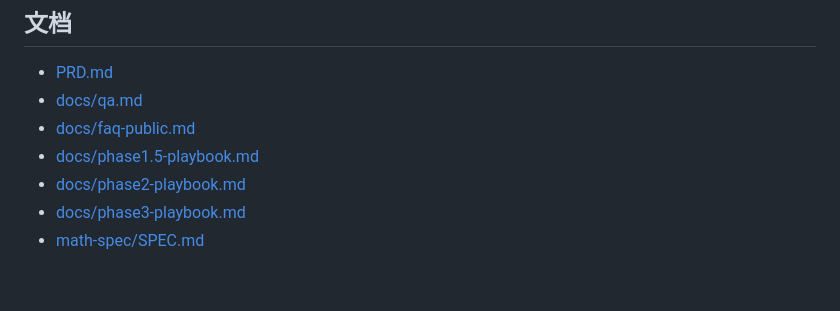
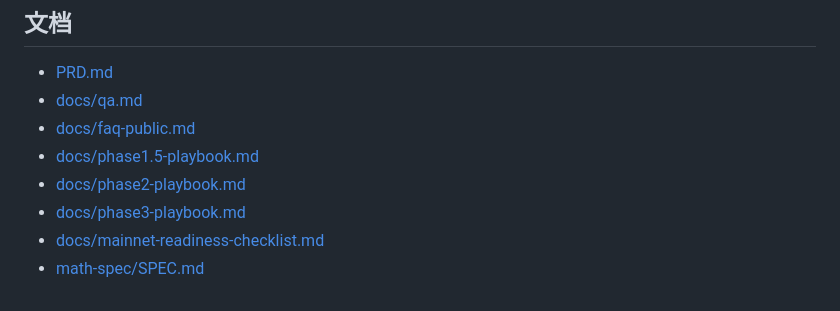
Before and after one commit to bamaao/x-market, a Markdown page: README.md, the part around the change. GitHub-like rendering.

```diff
--- a/README.md
+++ b/README.md
@@ -108,4 +108,5 @@ Dev 币种：`x_market::usdc::USDC`（包 `init`）；主网改用 Circle 官方
 - [docs/phase1.5-playbook.md](./docs/phase1.5-playbook.md)
 - [docs/phase2-playbook.md](./docs/phase2-playbook.md)
 - [docs/phase3-playbook.md](./docs/phase3-playbook.md)
+- [docs/mainnet-readiness-checklist.md](./docs/mainnet-readiness-checklist.md)
 - [math-spec/SPEC.md](./math-spec/SPEC.md)
```
Also changed, not shown: docs/mainnet-readiness-checklist.md (added, +117 -0 lines), docs/phase3-playbook.md (+1 -0 lines).
